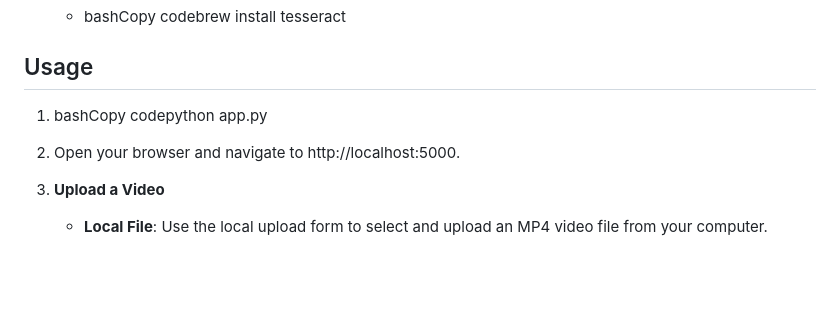
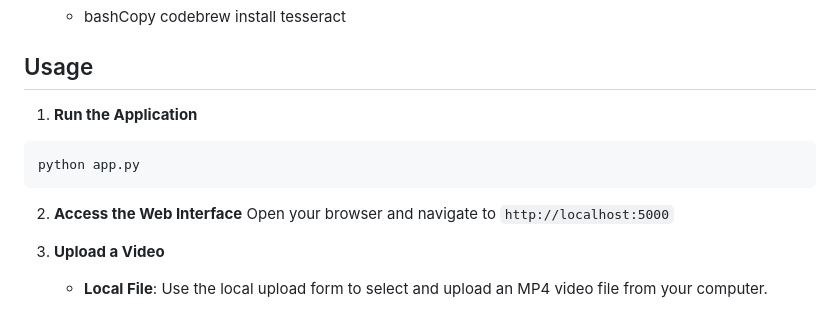
Before and after one commit to Brahim07-esprit/VEX-Video-Text-Detection-, a Markdown page: README.md, the part around the change. GitHub-like rendering; blank space fills up the shorter version.

````diff
--- a/README.md
+++ b/README.md
@@ -75,9 +75,13 @@ pip install -r requirements.txt
 Usage
 -----
 
-1.  bashCopy codepython app.py
+1. **Run the Application**
+```bash
+python app.py
+```
 
-2.  Open your browser and navigate to http://localhost:5000.
+2.  **Access the Web Interface**
+Open your browser and navigate to `http://localhost:5000`
 
 3.  **Upload a Video**
 
````
